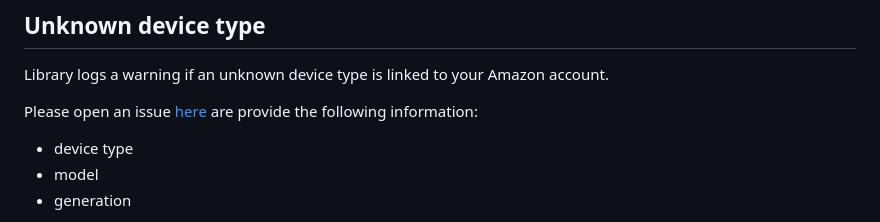
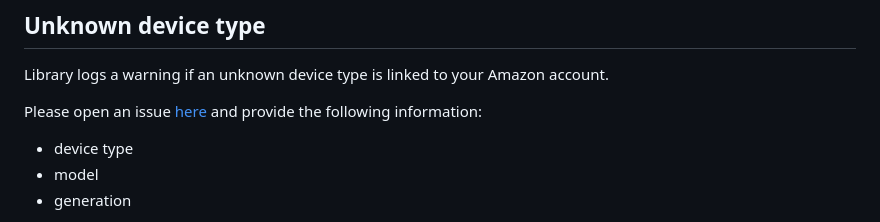
Before and after one commit to chemelli74/aioamazondevices, a Markdown page: README.md, the part around the change. Rendered like a GitHub page.

Commit message:
chore: typo

```diff
--- a/README.md
+++ b/README.md
@@ -65,7 +65,7 @@ The script accept command line arguments or a library_test.json config file:
 
 Library logs a warning if an unknown device type is linked to your Amazon account.
 
-Please open an issue [here](https://github.com/chemelli74/aioamazondevices/issues) are provide the following information:
+Please open an issue [here](https://github.com/chemelli74/aioamazondevices/issues) and provide the following information:
 
 - device type
 - model
```
